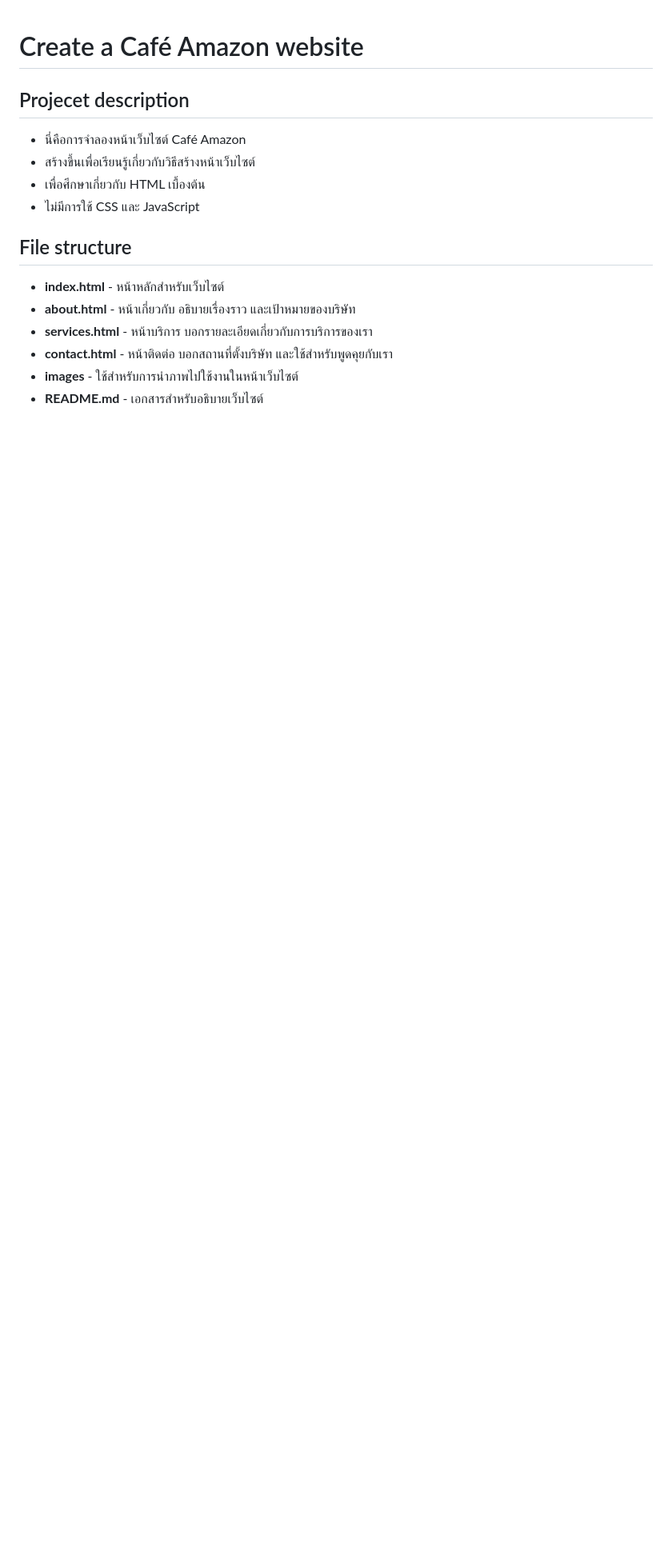
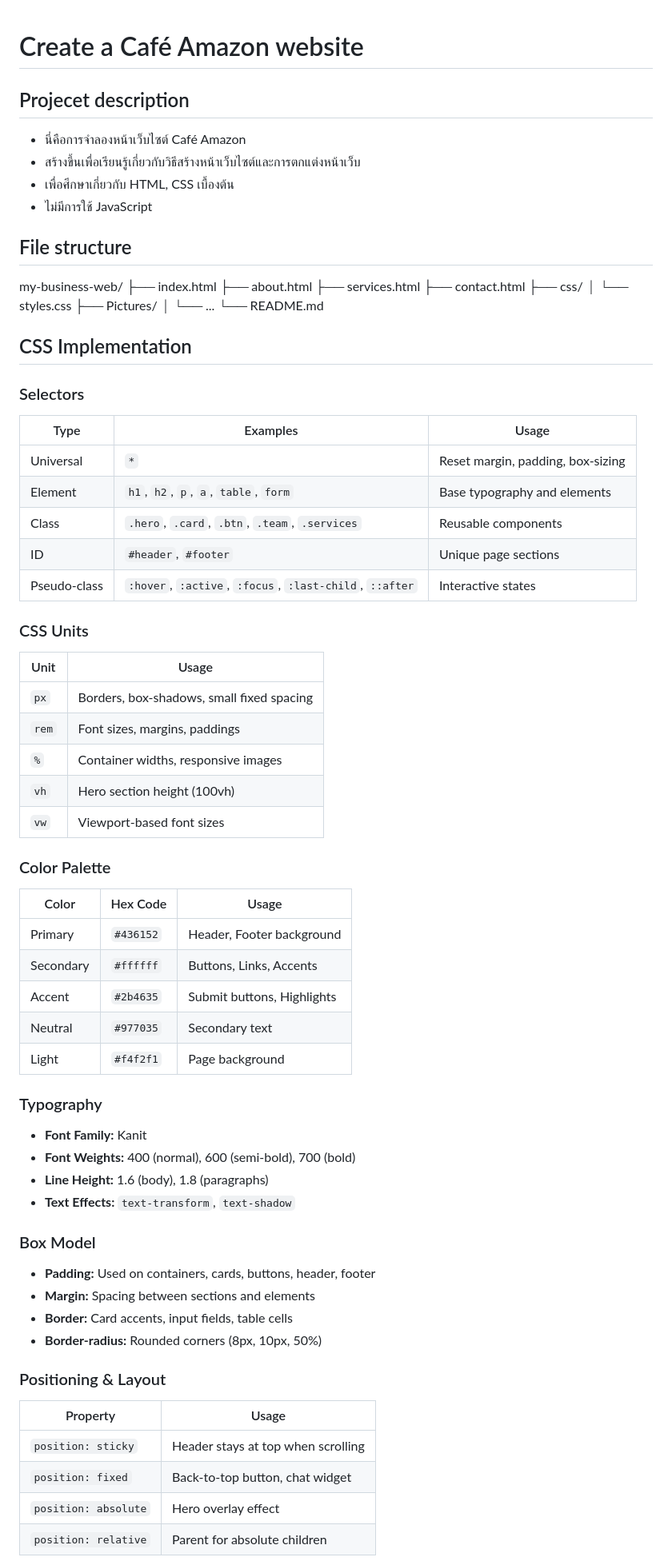
Before and after one commit to 67160386/my-business-web, a Markdown page: README.md, the part around the change printed below. Shown: that part at 80% size. Rendered like a GitHub page; blank space fills up the shorter version.

```diff
--- a/README.md
+++ b/README.md
@@ -1,13 +1,71 @@
 # Create a Café Amazon website
+
 ## Projecet description
+
 - นี่คือการจำลองหน้าเว็บไซต์ Café Amazon
-- สร้างขึ้นเพื่อเรียนรู้เกี่ยวกับวิธีสร้างหน้าเว็บไซต์
-- เพื่อศึกษาเกี่ยวกับ HTML เบื้องต้น
-- ไม่มีการใช้ CSS และ JavaScript
+- สร้างขึ้นเพื่อเรียนรู้เกี่ยวกับวิธีสร้างหน้าเว็บไซต์และการตกแต่งหน้าเว็บ
+- เพื่อศึกษาเกี่ยวกับ HTML, CSS เบื้องต้น
+- ไม่มีการใช้ JavaScript
+
 ## File structure
-- **index.html** - หน้าหลักสำหรับเว็บไซต์
-- **about.html** - หน้าเกี่ยวกับ อธิบายเรื่องราว และเป้าหมายของบริษัท
-- **services.html** - หน้าบริการ บอกรายละเอียดเกี่ยวกับการบริการของเรา
-- **contact.html** - หน้าติดต่อ บอกสถานที่ตั้งบริษัท และใช้สำหรับพูดคุยกับเรา
-- **images** - ใช้สำหรับการนำภาพไปใช้งานในหน้าเว็บไซต์
-- **README.md** - เอกสารสำหรับอธิบายเว็บไซต์
+
+my-business-web/
+├── index.html
+├── about.html
+├── services.html
+├── contact.html
+├── css/
+│ └── styles.css
+├── Pictures/
+│ └── ...
+└── README.md
+
+## CSS Implementation
+
+### Selectors
+| Type | Examples | Usage |
+|------|----------|-------|
+| Universal | `*` | Reset margin, padding, box-sizing |
+| Element | `h1`, `h2`, `p`, `a`, `table`, `form` | Base typography and elements |
+| Class | `.hero`, `.card`, `.btn`, `.team`, `.services` | Reusable components |
+| ID | `#header`, `#footer` | Unique page sections |
+| Pseudo-class | `:hover`, `:active`, `:focus`, `:last-child`, `::after` | Interactive states |
+
+### CSS Units
+| Unit | Usage |
+|------|-------|
+| `px` | Borders, box-shadows, small fixed spacing |
+| `rem` | Font sizes, margins, paddings |
+| `%` | Container widths, responsive images |
+| `vh` | Hero section height (100vh) |
+| `vw` | Viewport-based font sizes |
+
+### Color Palette
+| Color | Hex Code | Usage |
+|-------|----------|-------|
+| Primary | `#436152` | Header, Footer background |
+| Secondary | `#ffffff` | Buttons, Links, Accents |
+| Accent | `#2b4635` | Submit buttons, Highlights |
+| Neutral | `#977035` | Secondary text |
+| Light | `#f4f2f1` | Page background |
+
+### Typography
+- **Font Family:** Kanit
+- **Font Weights:** 400 (normal), 600 (semi-bold), 700 (bold)
+- **Line Height:** 1.6 (body), 1.8 (paragraphs)
+- **Text Effects:** `text-transform`, `text-shadow`
+
+### Box Model
+- **Padding:** Used on containers, cards, buttons, header, footer
+- **Margin:** Spacing between sections and elements
+- **Border:** Card accents, input fields, table cells
+- **Border-radius:** Rounded corners (8px, 10px, 50%)
+
+### Positioning & Layout
+| Property | Usage |
+|----------|-------|
+| `position: sticky` | Header stays at top when scrolling |
+| `position: fixed` | Back-to-top button, chat widget |
+| `position: absolute` | Hero overlay effect |
+| `position: relative` | Parent for absolute children |
+
```
Also changed, not shown: other parts of README.md (+29 -4 lines), images/contact-screenshot-with-css.png (added), images/index-screenshot-with-css.png (added), images/services-screenshot-with-css.png (added), 1 other file.
